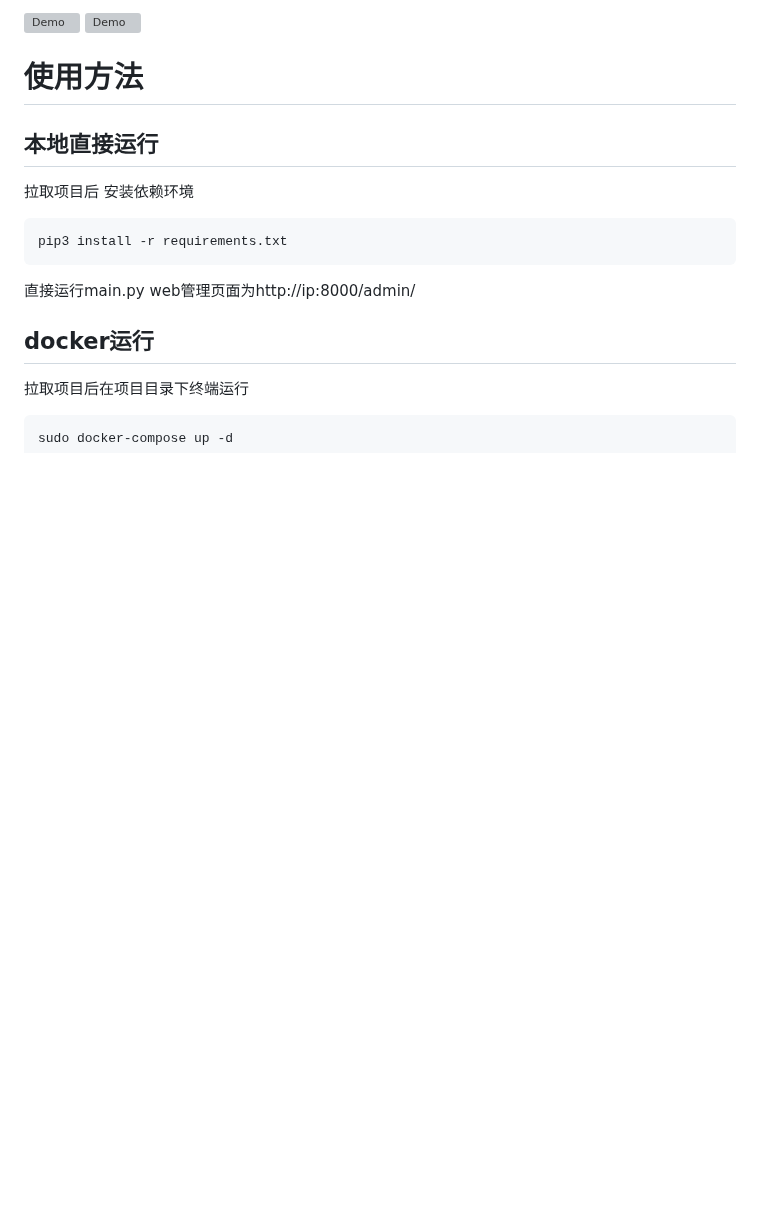
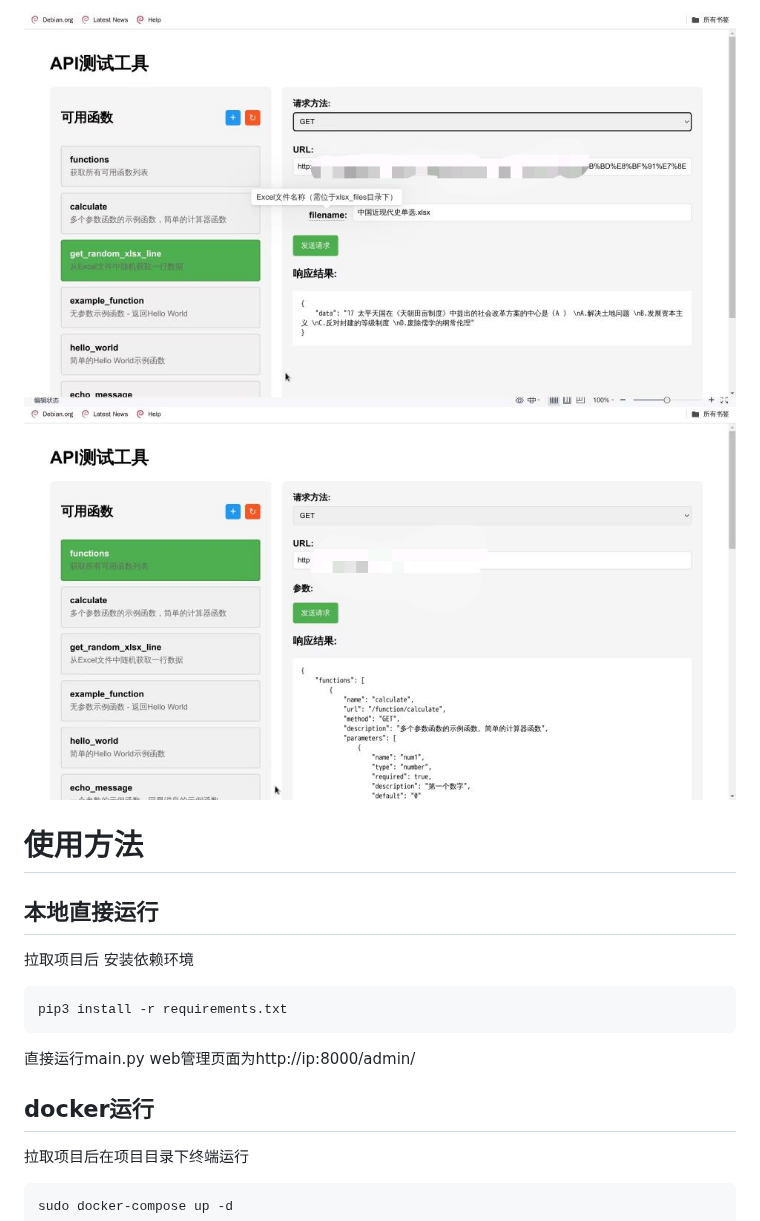
Before and after one commit to yumo666666/CloudFuse, a Markdown page: README.md, the part around the change. Drawn GitHub-style; blank space fills up the shorter version; grey boxes are pictures that could not be loaded.

```diff
--- a/README.md
+++ b/README.md
@@ -1,5 +1,5 @@
-![Demo](./image/1.png)
-![Demo](./image/2.png)
+![Demo](./image/1.jpg)
+![Demo](./image/2.jpg)
 # 使用方法
 ## 本地直接运行
 拉取项目后
```
